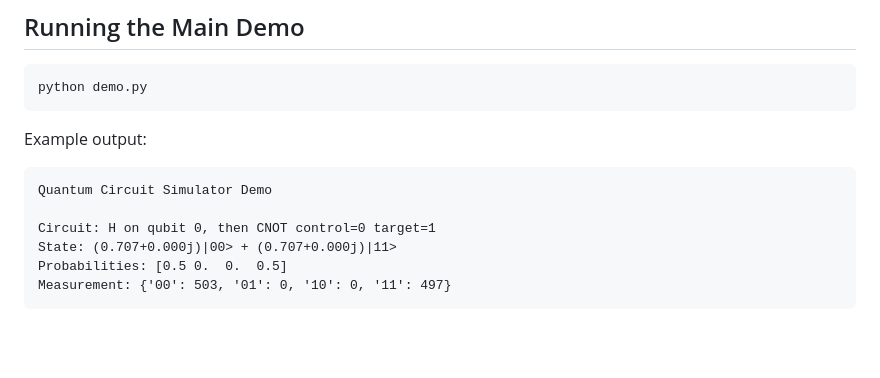
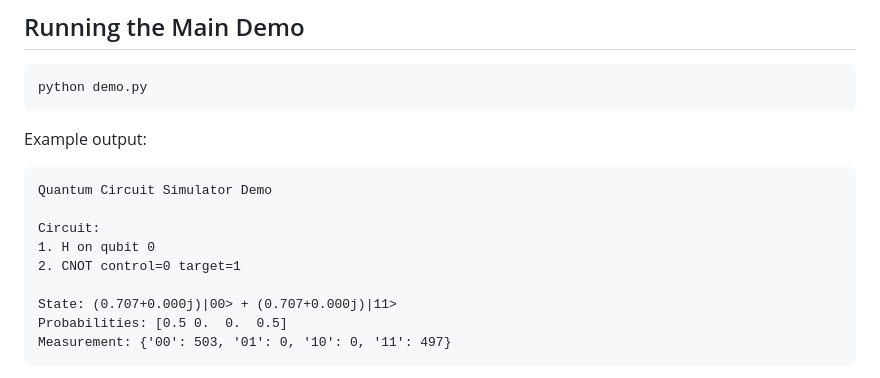
Before and after one commit to Sadeesha-nawa/quantum-circuit-simulator, a Markdown page: README.md, the part around the change. Rendered like a GitHub page; blank space fills up the shorter version.

Commit message:
Final Touches

````diff
--- a/README.md
+++ b/README.md
@@ -93,7 +93,10 @@ Example output:
 ```text
 Quantum Circuit Simulator Demo
 
-Circuit: H on qubit 0, then CNOT control=0 target=1
+Circuit:
+1. H on qubit 0
+2. CNOT control=0 target=1
+
 State: (0.707+0.000j)|00> + (0.707+0.000j)|11>
 Probabilities: [0.5 0.  0.  0.5]
 Measurement: {'00': 503, '01': 0, '10': 0, '11': 497}
````
